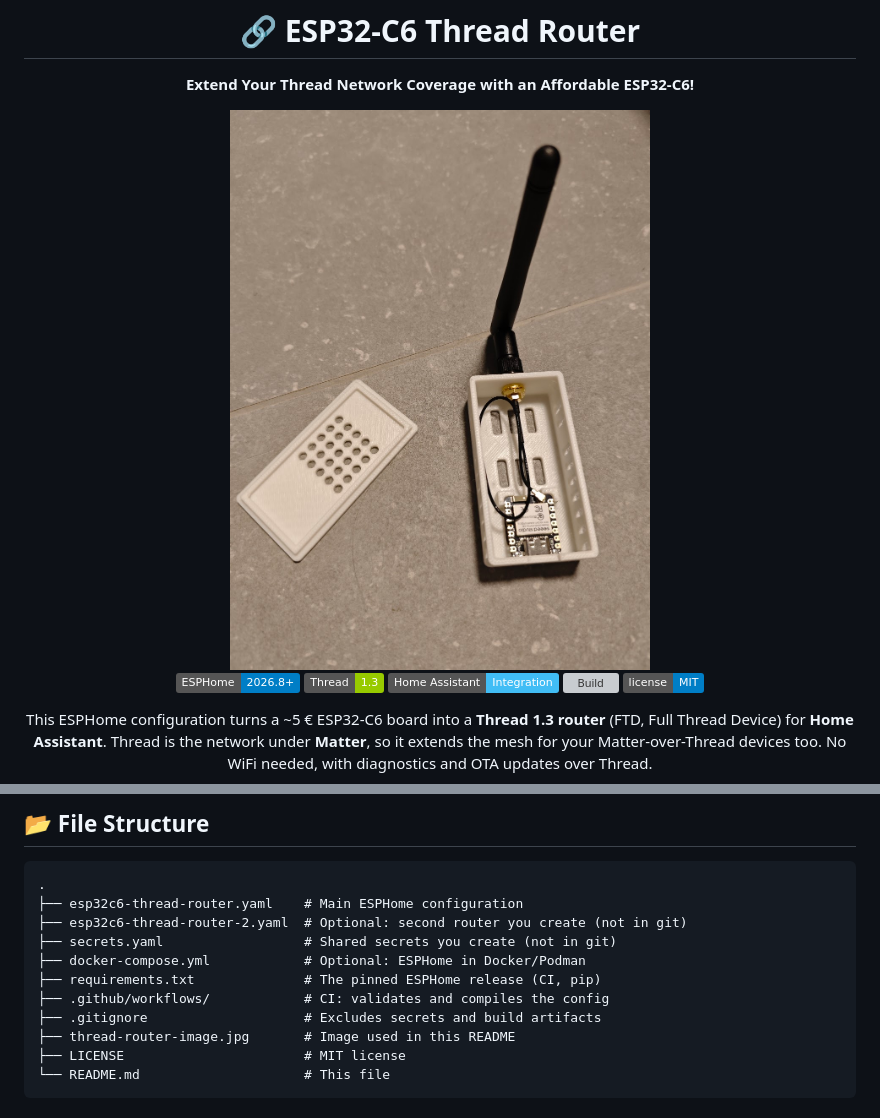
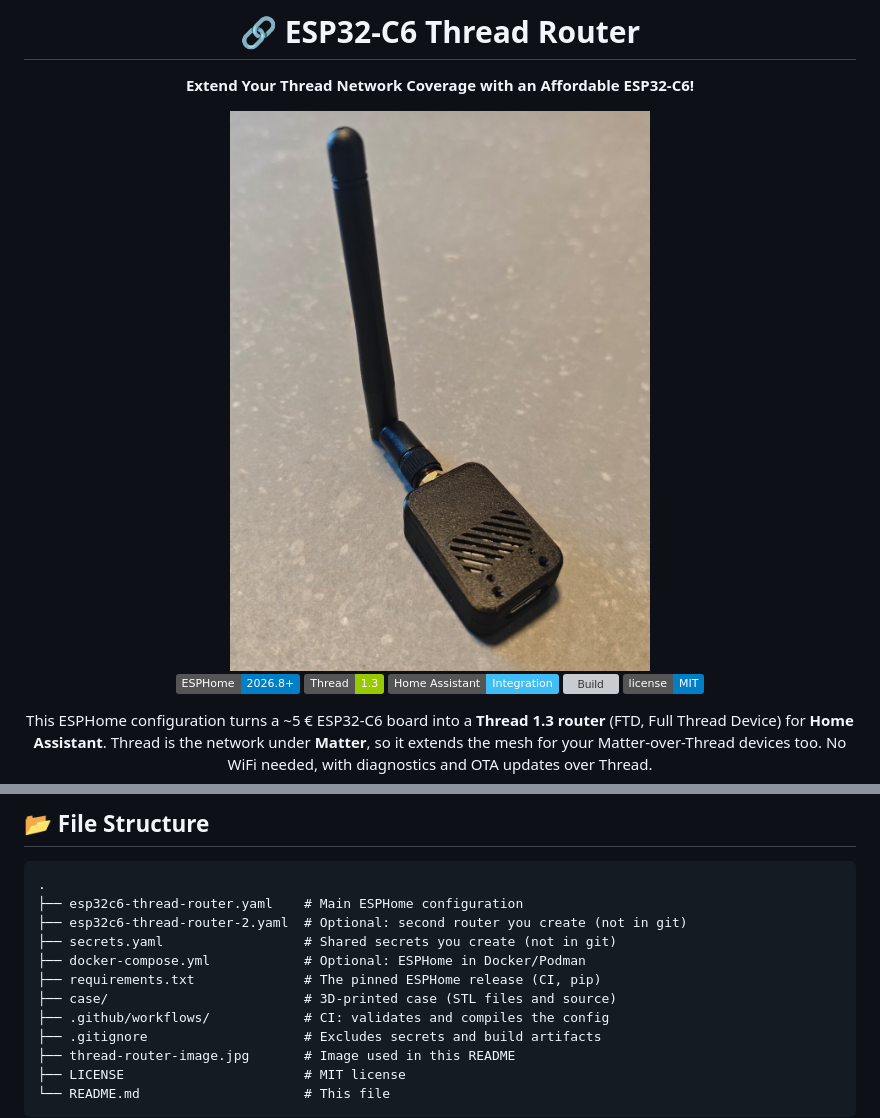
Before and after one commit to firsttris/esp32c6-thread-router, a Markdown page: README.md, 2 parts joined by grey strips. Rendered like a GitHub page; pictures changed too: thread-router-image.jpg; badges without logos; grey boxes are pictures that could not be loaded.

Commit message:
Own 3D-printed case, Printables case as alternative (#18)
Co-authored-by: Claude Opus 5.5 <noreply@anthropic.com>

```diff
--- a/README.md
+++ b/README.md
@@ -411,6 +434,7 @@ All devices share the same `secrets.yaml` (same TLV = same Thread network). Chan
 ├── secrets.yaml                  # Shared secrets you create (not in git)
 ├── docker-compose.yml            # Optional: ESPHome in Docker/Podman
 ├── requirements.txt              # The pinned ESPHome release (CI, pip)
+├── case/                         # 3D-printed case (STL files and source)
 ├── .github/workflows/            # CI: validates and compiles the config
 ├── .gitignore                    # Excludes secrets and build artifacts
 ├── thread-router-image.jpg       # Image used in this README
```
Also changed, not shown: other parts of README.md (+24 -1 lines), case/alternative-case.jpg (added), 3 other files.
